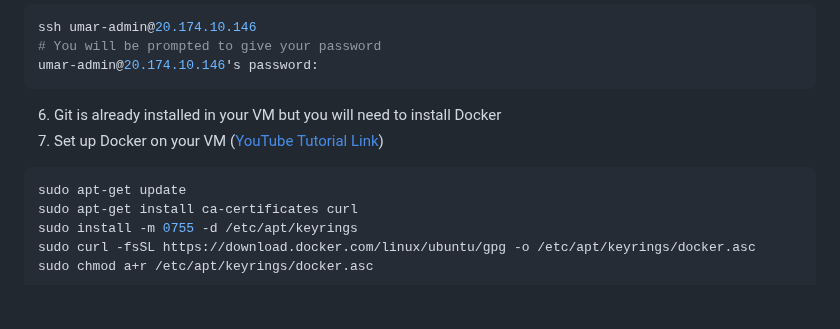
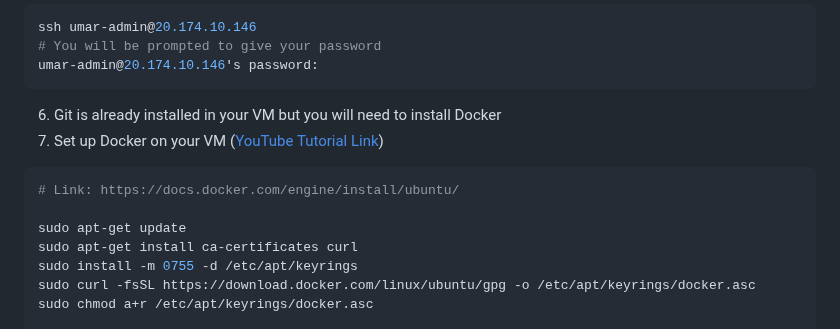
Before and after one commit to umar1997/azure-demo-project, a Markdown page: demoApp/README.md, the part around the change. GitHub-like rendering; blank space fills up the shorter version.

````diff
--- a/demoApp/README.md
+++ b/demoApp/README.md
@@ -55,6 +55,8 @@ umar-admin@20.174.10.146's password:
 7. Set up Docker on your VM
 ([YouTube Tutorial Link](https://www.youtube.com/watch?v=UM0f76-0FLI))
 ```shell
+# Link: https://docs.docker.com/engine/install/ubuntu/
+
 sudo apt-get update
 sudo apt-get install ca-certificates curl
 sudo install -m 0755 -d /etc/apt/keyrings
````
